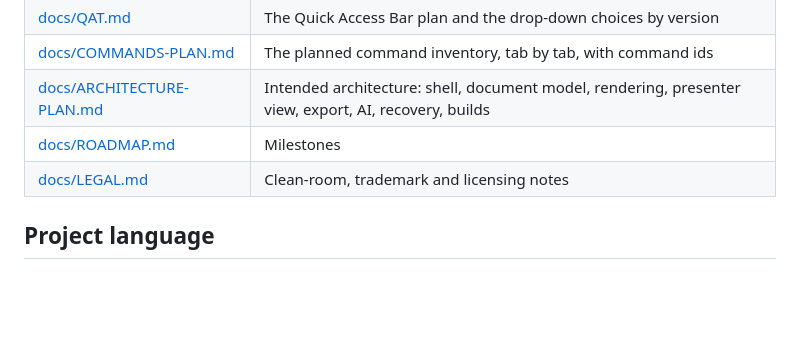
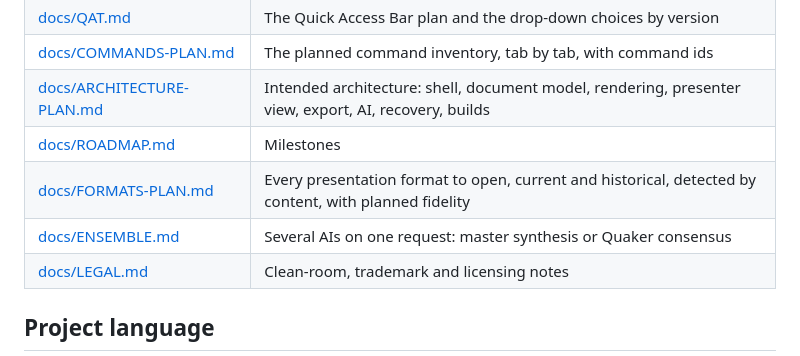
Before and after one commit to socrtwo/QuillStage, a Markdown page: README.md, the part around the change. Drawn GitHub-style; blank space fills up the shorter version.

Commit message:
Plan every presentation format, detected by content
Co-Authored-By: Claude Opus 5.5 <noreply@anthropic.com>
Claude-Session: https://claude.ai/code/session_01DQ7NPUMmuJkkxN28Whzi6Q

```diff
--- a/README.md
+++ b/README.md
@@ -68,6 +68,8 @@ The apps share one application shell: the command registry, Quick Access Bar, cu
 | [docs/COMMANDS-PLAN.md](docs/COMMANDS-PLAN.md) | The planned command inventory, tab by tab, with command ids |
 | [docs/ARCHITECTURE-PLAN.md](docs/ARCHITECTURE-PLAN.md) | Intended architecture: shell, document model, rendering, presenter view, export, AI, recovery, builds |
 | [docs/ROADMAP.md](docs/ROADMAP.md) | Milestones |
+| [docs/FORMATS-PLAN.md](docs/FORMATS-PLAN.md) | Every presentation format to open, current and historical, detected by content, with planned fidelity |
+| [docs/ENSEMBLE.md](docs/ENSEMBLE.md) | Several AIs on one request: master synthesis or Quaker consensus |
 | [docs/LEGAL.md](docs/LEGAL.md) | Clean-room, trademark and licensing notes |
 
 ## Project language
```
Also changed, not shown: docs/FORMATS-PLAN.md (added, +70 -0 lines).
